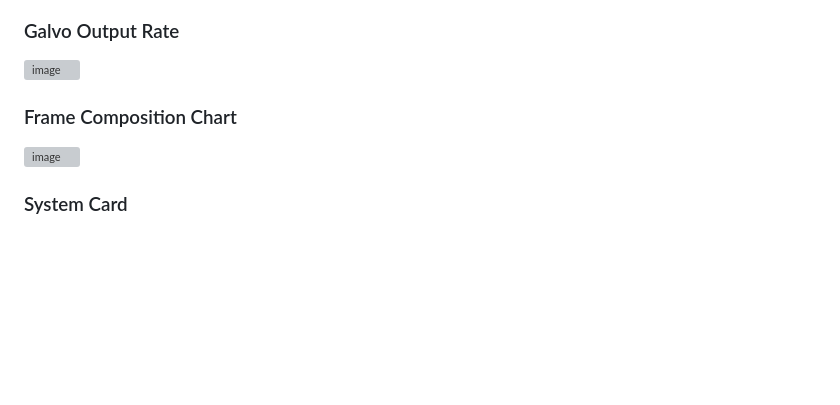
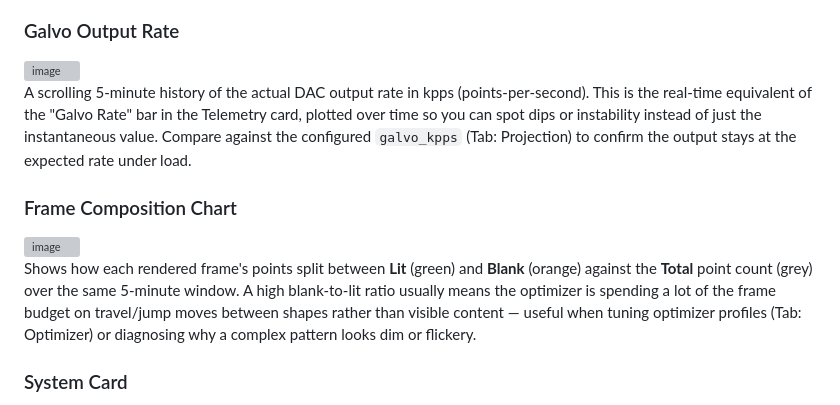
Before and after one commit to Andre1Becker/GalvOS, a Markdown page: docs/04-ui-guide.md, the part around the change. Drawn GitHub-style; blank space fills up the shorter version; grey boxes are pictures that could not be loaded.

Commit message:
docs: explain Galvo Output Rate and Frame Composition charts
Add explanatory text below the Dashboard screenshots describing what
the kpps history chart and lit/blank/total point breakdown show.

```diff
--- a/docs/04-ui-guide.md
+++ b/docs/04-ui-guide.md
@@ -122,9 +122,13 @@ Current temperatures are shown as a row of badges below the chart.
 ### Galvo Output Rate
 <img width="926" height="271" alt="image" src="https://github.com/user-attachments/assets/84b9d150-e11d-481e-bdef-509baf854fed" />
 
+A scrolling 5-minute history of the actual DAC output rate in kpps (points-per-second). This is the real-time equivalent of the "Galvo Rate" bar in the Telemetry card, plotted over time so you can spot dips or instability instead of just the instantaneous value. Compare against the configured `galvo_kpps` (Tab: Projection) to confirm the output stays at the expected rate under load.
+
 ### Frame Composition Chart
 
 <img width="911" height="248" alt="image" src="https://github.com/user-attachments/assets/c3b981cc-6659-4481-a8ff-fffa2757283b" />
+
+Shows how each rendered frame's points split between **Lit** (green) and **Blank** (orange) against the **Total** point count (grey) over the same 5-minute window. A high blank-to-lit ratio usually means the optimizer is spending a lot of the frame budget on travel/jump moves between shapes rather than visible content — useful when tuning optimizer profiles (Tab: Optimizer) or diagnosing why a complex pattern looks dim or flickery.
 
 ### System Card
 
```
